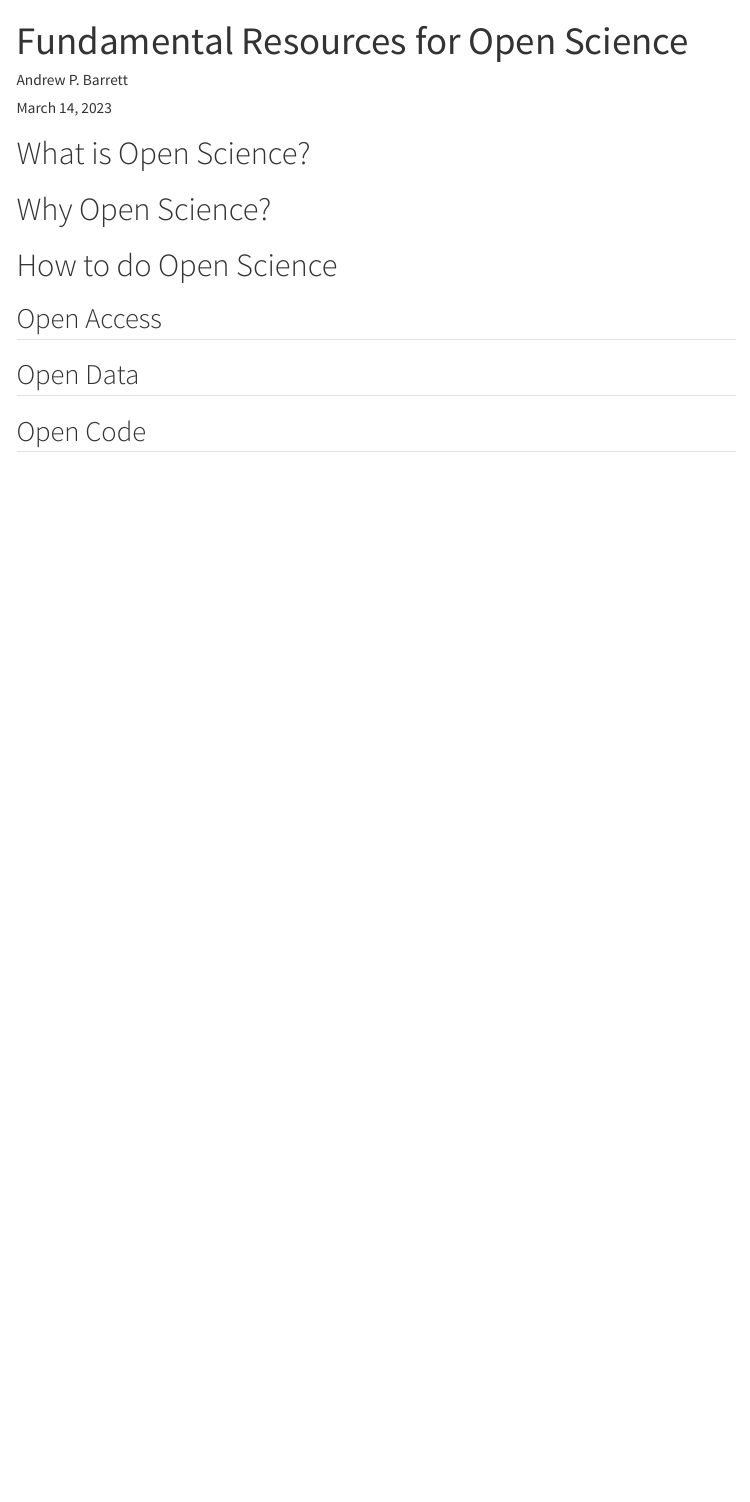
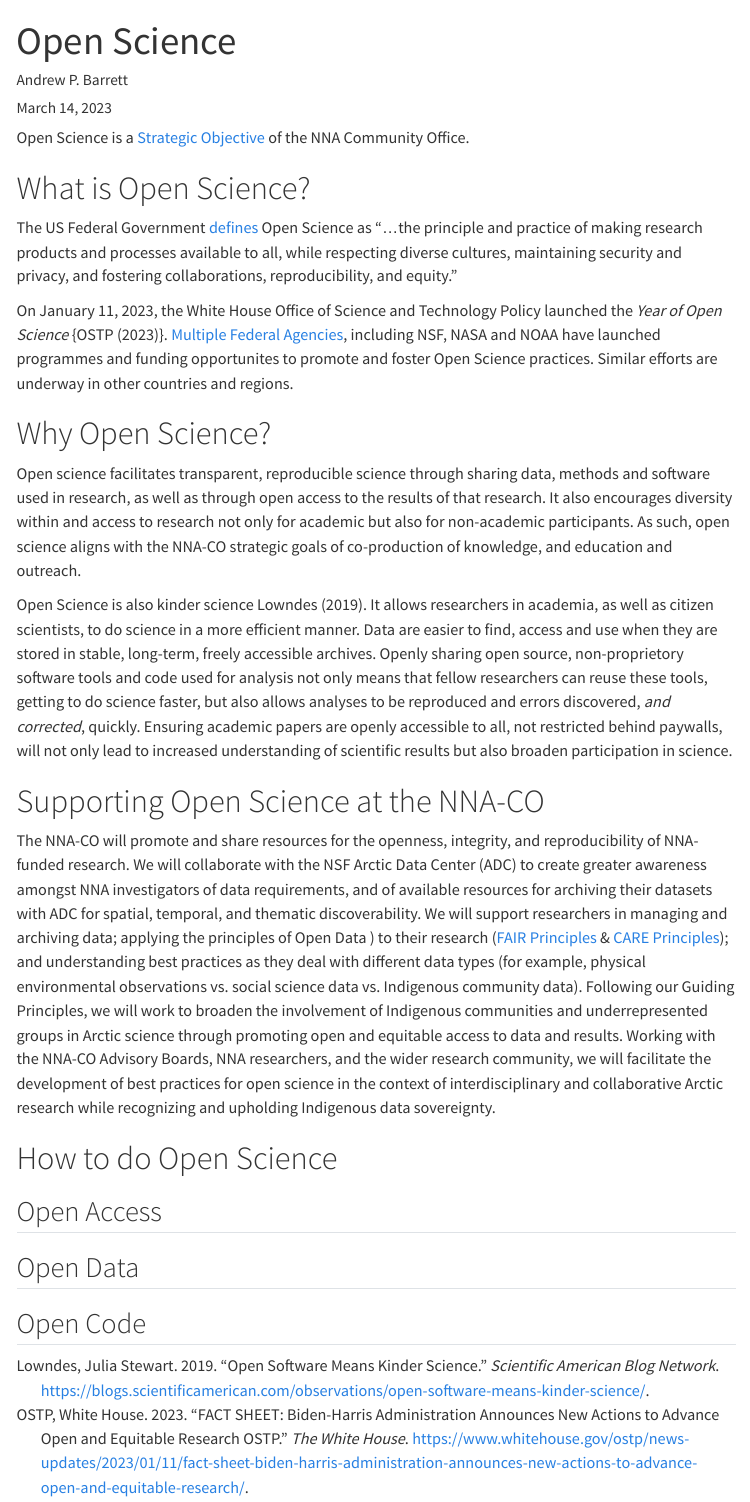
Before and after one commit to andypbarrett/nnaco_open_science, a Quarto document (nna_open_science_fundamental_resources.qmd): the page in a window 1100 px wide, from its top. Rendered offline with R 4.5, knitr and Pandoc in place of Quarto, with nearby package versions; menus at the side of the page are left out.

Commit message:
add text

```diff
--- a/nna_open_science_fundamental_resources.qmd
+++ b/nna_open_science_fundamental_resources.qmd
@@ -1,5 +1,5 @@
 ---
-title: "Fundamental Resources for Open Science"
+title: "Open Science"
 author: "Andrew P. Barrett"
 date: last-modified
 format:
@@ -9,9 +11,71 @@ format:
 ---
+
+
+Open Science is a [Strategic Objective]() of the NNA Community
+Office.
 
 # What is Open Science?
 
+The US Federal Government [defines](https://open.science.gov/) Open
+Science as "...the principle and practice of making research products
+and processes available to all, while respecting diverse cultures,
+maintaining security and privacy, and fostering collaborations,
+reproducibility, and equity."
+
+On January 11, 2023, the White House
+Office of Science and Technology Policy launched the _Year of Open
+Science_ {@whostp_yos_2023}.  [Multiple Federal Agencies](), including NSF, NASA and NOAA
+have launched programmes and funding opportunites to promote and
+foster Open Science practices.  Similar efforts are underway in other
+countries and regions.
+
 
 # Why Open Science?
+
+Open science facilitates transparent, reproducible science through
+sharing data, methods and software used in research, as well as
+through open access to the results of that research.  It also
+encourages diversity within and access to research not only for
+academic but also for non-academic participants.  As such, open
+science aligns with the NNA-CO strategic goals of co-production of
+knowledge, and education and outreach.
+
+Open Science is also kinder science @lowndes_open_2019.  It allows
+researchers in academia, as well as citizen scientists, to do science
+in a more efficient manner.  Data are easier to find, access and use
+when they are stored in stable, long-term, freely accessible archives.
+Openly sharing open source, non-proprietory software tools and code
+used for analysis not only means that fellow researchers can reuse
+these tools, getting to do science faster, but also allows analyses to
+be reproduced and errors discovered, _and corrected_,
+quickly. Ensuring academic papers are openly accessible to all, not
+restricted behind paywalls, will not only lead to increased
+understanding of scientific results but also broaden participation in
+science.
+
+
+# Supporting Open Science at the NNA-CO
+
+The NNA-CO will promote and share resources for the openness,
+integrity, and reproducibility of NNA-funded research.  We will
+collaborate with the NSF Arctic Data Center (ADC) to create greater
+awareness amongst NNA investigators of data requirements, and of
+available resources for archiving their datasets with ADC for spatial,
+temporal, and thematic discoverability.  We will support researchers
+in managing and archiving data; applying the principles of Open Data )
+to their research ([FAIR
+Principles](https://www.go-fair.org/fair-principles/) & [CARE
+Principles](https://www.gida-global.org/care)); and understanding best
+practices as they deal with different data types (for example,
+physical environmental observations vs. social science data
+vs. Indigenous community data).  Following our Guiding Principles, we
+will work to broaden the involvement of Indigenous communities and
+underrepresented groups in Arctic science through promoting open and
+equitable access to data and results.  Working with the NNA-CO
+Advisory Boards, NNA researchers, and the wider research community, we
+will facilitate the development of best practices for open science in
+the context of interdisciplinary and collaborative Arctic research
+while recognizing and upholding Indigenous data sovereignty.
 
 
 # How to do Open Science
```
Also changed, not shown: nna_open_science_fundamental_resources.qmd (2 more changed lines).
